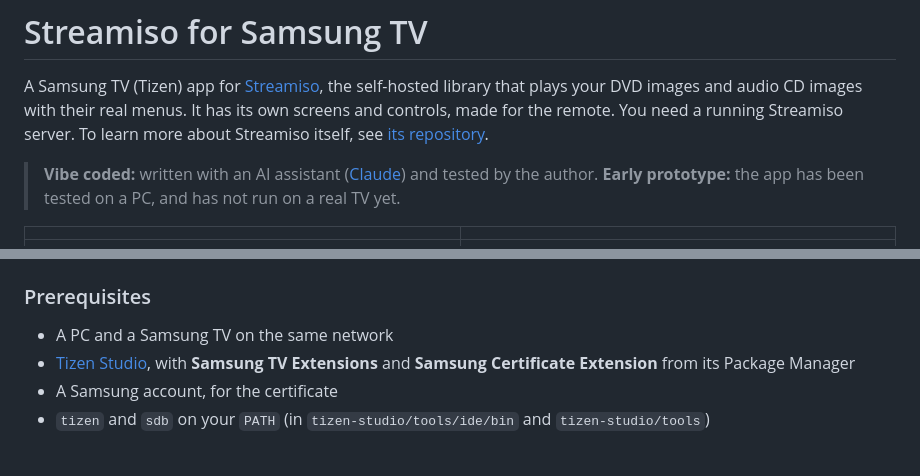
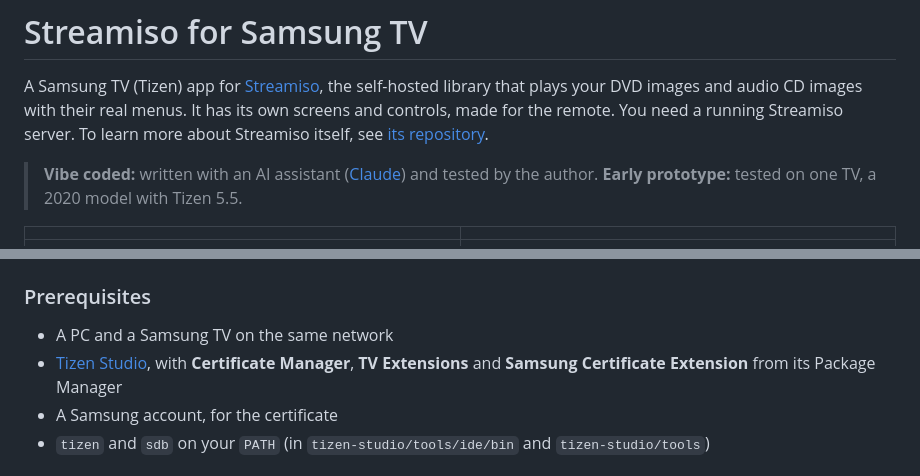
Before and after one commit to rubinhos/streamiso-tizen, a Markdown page: README.md, 2 parts joined by grey strips. Rendered like a GitHub page.

```diff
--- a/README.md
+++ b/README.md
@@ -9,7 +9,7 @@ DVD images and audio CD images with their real menus. It has its own screens and
 running Streamiso server. To learn more about Streamiso itself, see [its repository](https://github.com/rubinhos/streamiso).
 
 > **Vibe coded:** written with an AI assistant ([Claude](https://claude.ai)) and tested by the author.
-> **Early prototype:** the app has been tested on a PC, and has not run on a real TV yet.
+> **Early prototype:** tested on one TV, a 2020 model with Tizen 5.5.
 
 | | |
 |---|---|
@@ -21,7 +21,7 @@ running Streamiso server. To learn more about Streamiso itself, see [its reposit
 
 - A PC and a Samsung TV on the same network
 - [Tizen Studio](https://developer.samsung.com/smarttv/develop/getting-started/setting-up-sdk/installing-tv-sdk.html), with
-  **Samsung TV Extensions** and **Samsung Certificate Extension** from its Package Manager
+  **Certificate Manager**, **TV Extensions** and **Samsung Certificate Extension** from its Package Manager
 - A Samsung account, for the certificate
 - `tizen` and `sdb` on your `PATH` (in `tizen-studio/tools/ide/bin` and `tizen-studio/tools`)
 
```
Also changed, not shown: docs/DEVELOPMENT.md (+11 -5 lines), app/icon.png, 3 other files.
